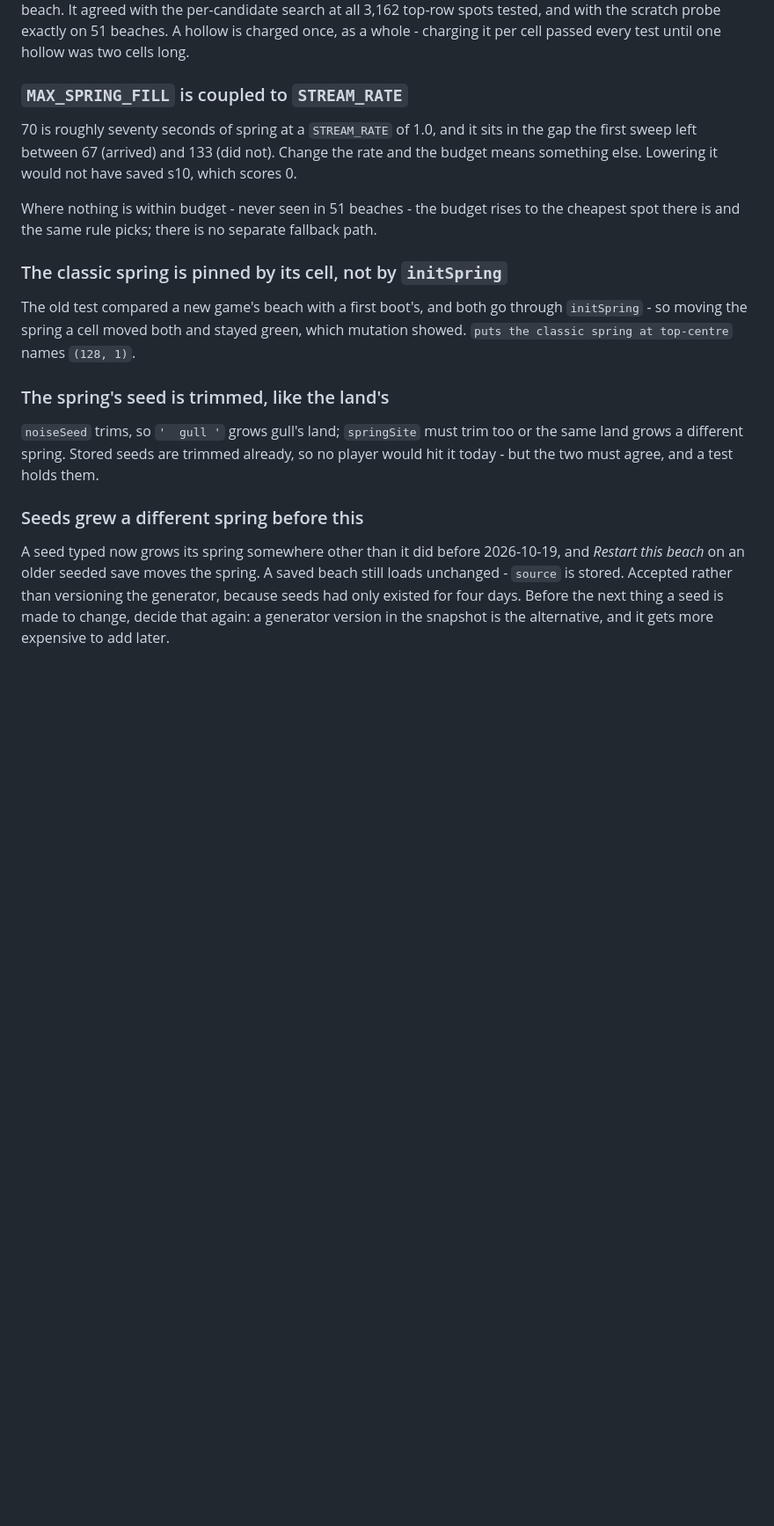
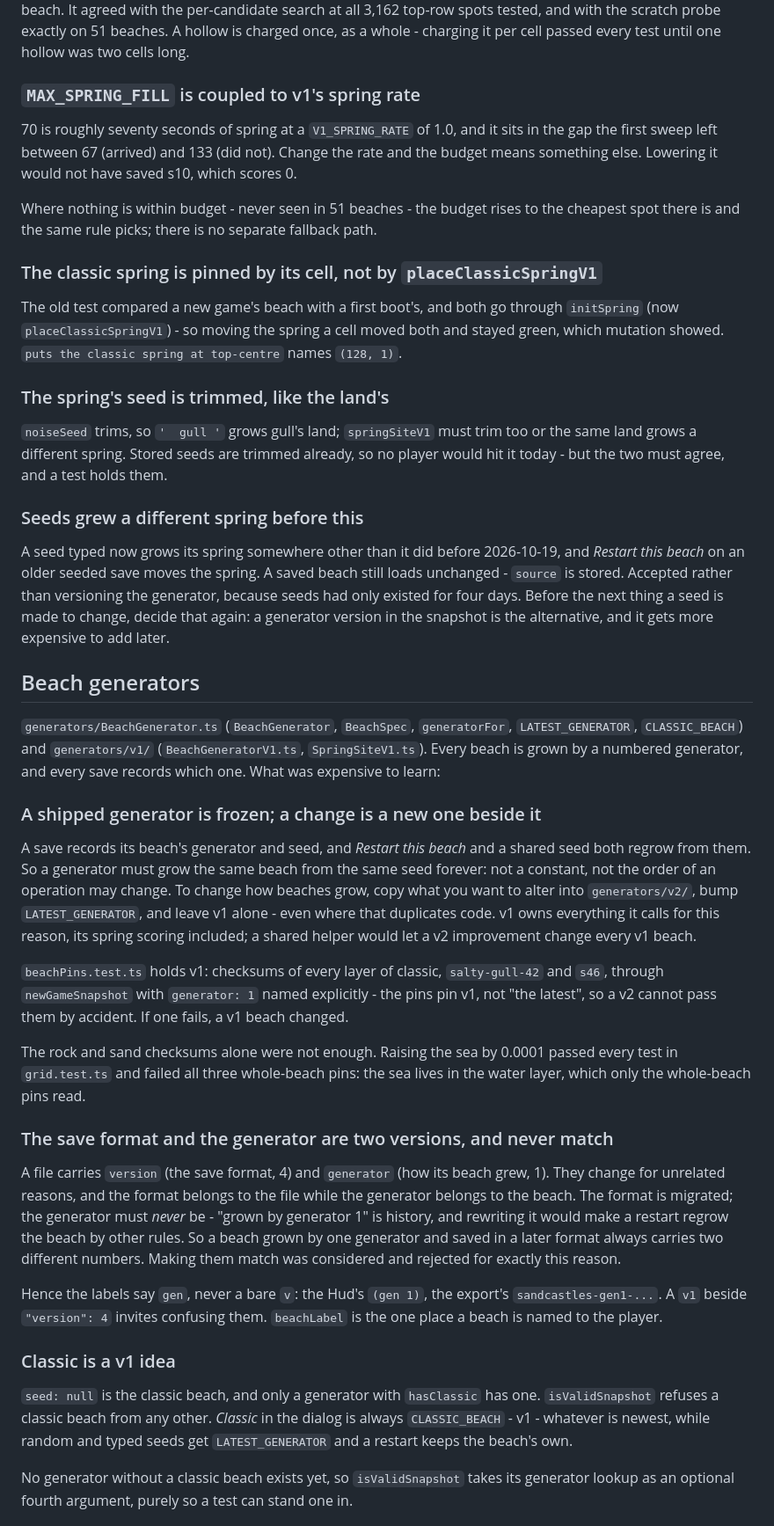
Before and after one commit to cdpjenkins/sandcastles, a Markdown page: CLAUDE.md, the part around one of its changes. Shown at 88% size. Drawn GitHub-style; blank space fills up the shorter version.

```diff
--- a/CLAUDE.md
+++ b/CLAUDE.md
@@ -733,9 +736,9 @@ all 3,162 top-row spots tested, and with the scratch probe exactly on 51
 beaches. A hollow is charged once, as a whole - charging it per cell passed
 every test until one hollow was two cells long.
 
-### `MAX_SPRING_FILL` is coupled to `STREAM_RATE`
+### `MAX_SPRING_FILL` is coupled to v1's spring rate
 
-70 is roughly seventy seconds of spring at a `STREAM_RATE` of 1.0, and it sits
+70 is roughly seventy seconds of spring at a `V1_SPRING_RATE` of 1.0, and it sits
 in the gap the first sweep left between 67 (arrived) and 133 (did not). Change
 the rate and the budget means something else. Lowering it would not have saved
 s10, which scores 0.
@@ -744,15 +747,15 @@ Where nothing is within budget - never seen in 51 beaches - the budget rises to
 the cheapest spot there is and the same rule picks; there is no separate
 fallback path.
 
-### The classic spring is pinned by its cell, not by `initSpring`
+### The classic spring is pinned by its cell, not by `placeClassicSpringV1`
 
 The old test compared a new game's beach with a first boot's, and both go
-through `initSpring` - so moving the spring a cell moved both and stayed green,
+through `initSpring` (now `placeClassicSpringV1`) - so moving the spring a cell moved both and stayed green,
 which mutation showed. `puts the classic spring at top-centre` names `(128, 1)`.
 
 ### The spring's seed is trimmed, like the land's
 
-`noiseSeed` trims, so `'  gull '` grows gull's land; `springSite` must trim too
+`noiseSeed` trims, so `'  gull '` grows gull's land; `springSiteV1` must trim too
 or the same land grows a different spring. Stored seeds are trimmed already, so
 no player would hit it today - but the two must agree, and a test holds them.
 
@@ -764,3 +767,55 @@ A saved beach still loads unchanged - `source` is stored. Accepted rather than
 versioning the generator, because seeds had only existed for four days. Before
 the next thing a seed is made to change, decide that again: a generator version
 in the snapshot is the alternative, and it gets more expensive to add later.
+
+## Beach generators
+
+`generators/BeachGenerator.ts` (`BeachGenerator`, `BeachSpec`, `generatorFor`,
+`LATEST_GENERATOR`, `CLASSIC_BEACH`) and `generators/v1/` (`BeachGeneratorV1.ts`,
+`SpringSiteV1.ts`). Every beach is grown by a numbered generator, and every save
+records which one. What was expensive to learn:
+
+### A shipped generator is frozen; a change is a new one beside it
+
+A save records its beach's generator and seed, and *Restart this beach* and a
+shared seed both regrow from them. So a generator must grow the same beach from
+the same seed forever: not a constant, not the order of an operation may change.
+To change how beaches grow, copy what you want to alter into `generators/v2/`,
+bump `LATEST_GENERATOR`, and leave v1 alone - even where that duplicates code.
+v1 owns everything it calls for this reason, its spring scoring included; a
+shared helper would let a v2 improvement change every v1 beach.
+
+`beachPins.test.ts` holds v1: checksums of every layer of classic,
+`salty-gull-42` and `s46`, through `newGameSnapshot` with `generator: 1` named
+explicitly - the pins pin v1, not "the latest", so a v2 cannot pass them by
+accident. If one fails, a v1 beach changed.
+
+The rock and sand checksums alone were not enough. Raising the sea by 0.0001
+passed every test in `grid.test.ts` and failed all three whole-beach pins: the
+sea lives in the water layer, which only the whole-beach pins read.
+
+### The save format and the generator are two versions, and never match
+
+A file carries `version` (the save format, 4) and `generator` (how its beach
+grew, 1). They change for unrelated reasons, and the format belongs to the file
+while the generator belongs to the beach. The format is migrated; the generator
+must *never* be - "grown by generator 1" is history, and rewriting it would make
+a restart regrow the beach by other rules. So a beach grown by one generator and
+saved in a later format always carries two different numbers. Making them match
+was considered and rejected for exactly this reason.
+
+Hence the labels say `gen`, never a bare `v`: the Hud's `(gen 1)`, the export's
+`sandcastles-gen1-...`. A `v1` beside `"version": 4` invites confusing them.
+`beachLabel` is the one place a beach is named to the player.
+
+### Classic is a v1 idea
+
+`seed: null` is the classic beach, and only a generator with `hasClassic` has
+one. `isValidSnapshot` refuses a classic beach from any other. *Classic* in the
+dialog is always `CLASSIC_BEACH` - v1 - whatever is newest, while random and
+typed seeds get `LATEST_GENERATOR` and a restart keeps the beach's own.
+
+No generator without a classic beach exists yet, so `isValidSnapshot` takes its
+generator lookup as an optional fourth argument, purely so a test can stand one
+in.
+
```
Also changed, not shown: other parts of CLAUDE.md (+51 -24 lines), WIP.md (+4 -9 lines).
